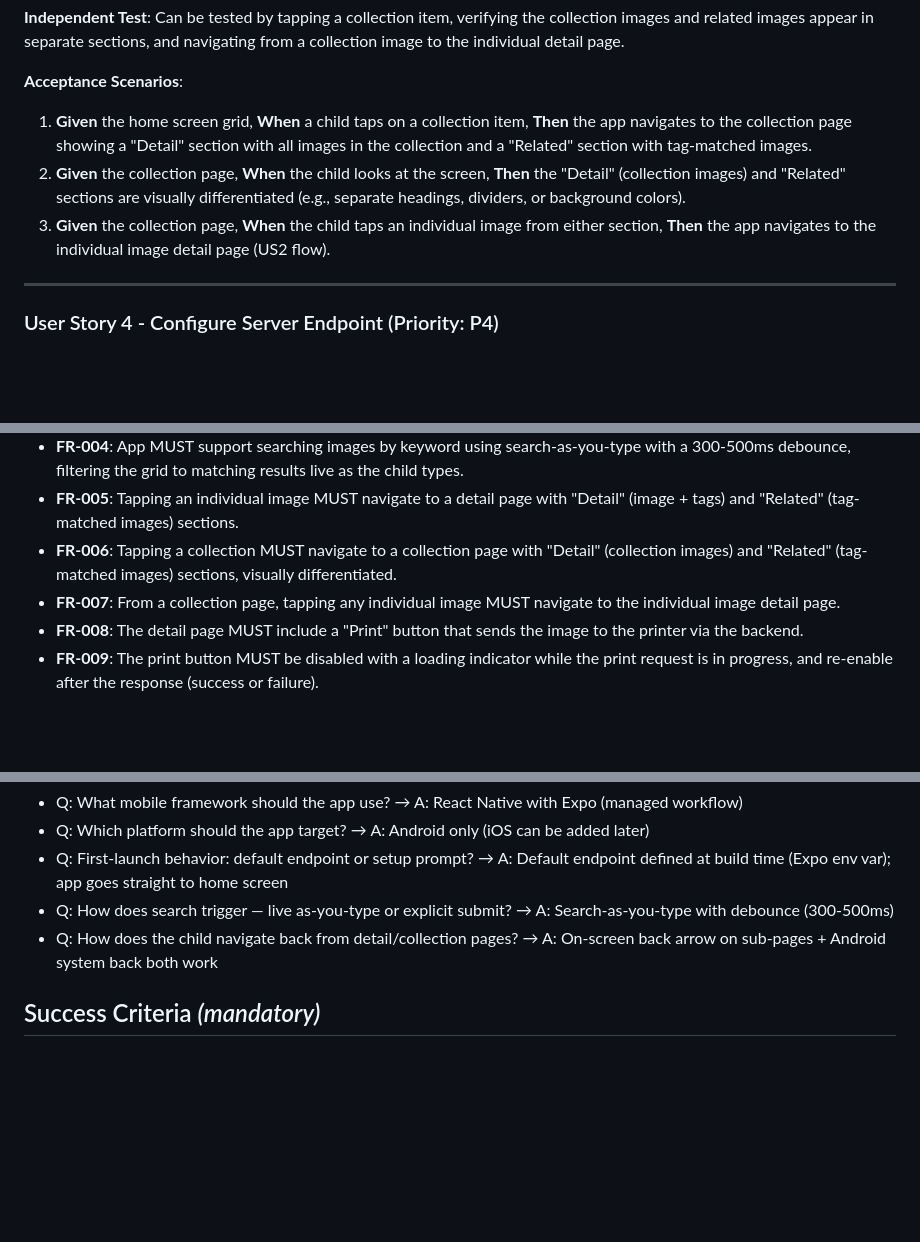
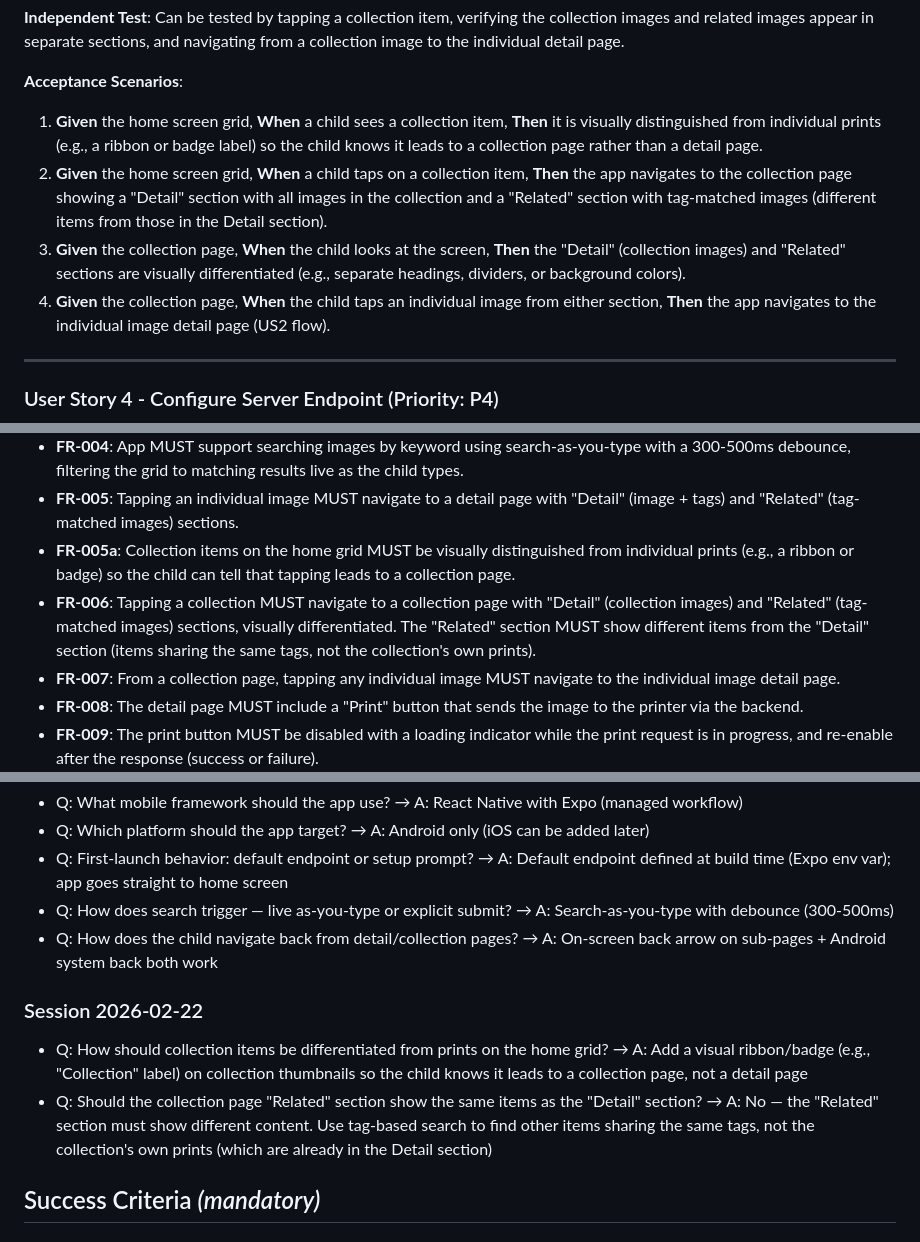
Before and after one commit to ihfazhillah/print-react-root, a Markdown page: specs/001-kids-mobile-app/spec.md, 3 parts joined by grey strips. GitHub-like rendering; blank space fills up the shorter version.

```diff
--- a/specs/001-kids-mobile-app/spec.md
+++ b/specs/001-kids-mobile-app/spec.md
@@ -107,15 +107,20 @@ the individual detail page.
 
 **Acceptance Scenarios**:
 
-1. **Given** the home screen grid, **When** a child taps on a
+1. **Given** the home screen grid, **When** a child sees a
+   collection item, **Then** it is visually distinguished from
+   individual prints (e.g., a ribbon or badge label) so the child
+   knows it leads to a collection page rather than a detail page.
+2. **Given** the home screen grid, **When** a child taps on a
    collection item, **Then** the app navigates to the collection
    page showing a "Detail" section with all images in the
-   collection and a "Related" section with tag-matched images.
-2. **Given** the collection page, **When** the child looks at the
+   collection and a "Related" section with tag-matched images
+   (different items from those in the Detail section).
+3. **Given** the collection page, **When** the child looks at the
    screen, **Then** the "Detail" (collection images) and "Related"
    sections are visually differentiated (e.g., separate headings,
    dividers, or background colors).
-3. **Given** the collection page, **When** the child taps an
+4. **Given** the collection page, **When** the child taps an
    individual image from either section, **Then** the app navigates
    to the individual image detail page (US2 flow).
 
@@ -197,9 +202,14 @@ go to the new endpoint.
 - **FR-005**: Tapping an individual image MUST navigate to a detail
   page with "Detail" (image + tags) and "Related" (tag-matched
   images) sections.
+- **FR-005a**: Collection items on the home grid MUST be visually
+  distinguished from individual prints (e.g., a ribbon or badge)
+  so the child can tell that tapping leads to a collection page.
 - **FR-006**: Tapping a collection MUST navigate to a collection page
   with "Detail" (collection images) and "Related" (tag-matched
-  images) sections, visually differentiated.
+  images) sections, visually differentiated. The "Related" section
+  MUST show different items from the "Detail" section (items
+  sharing the same tags, not the collection's own prints).
 - **FR-007**: From a collection page, tapping any individual image
   MUST navigate to the individual image detail page.
 - **FR-008**: The detail page MUST include a "Print" button that
@@ -271,6 +281,11 @@ go to the new endpoint.
 - Q: How does search trigger — live as-you-type or explicit submit? → A: Search-as-you-type with debounce (300-500ms)
 - Q: How does the child navigate back from detail/collection pages? → A: On-screen back arrow on sub-pages + Android system back both work
 
+### Session 2026-02-22
+
+- Q: How should collection items be differentiated from prints on the home grid? → A: Add a visual ribbon/badge (e.g., "Collection" label) on collection thumbnails so the child knows it leads to a collection page, not a detail page
+- Q: Should the collection page "Related" section show the same items as the "Detail" section? → A: No — the "Related" section must show different content. Use tag-based search to find other items sharing the same tags, not the collection's own prints (which are already in the Detail section)
+
 ## Success Criteria *(mandatory)*
 
 ### Measurable Outcomes
```
Also changed, not shown: specs/001-kids-mobile-app/research.md (+36 -0 lines).
